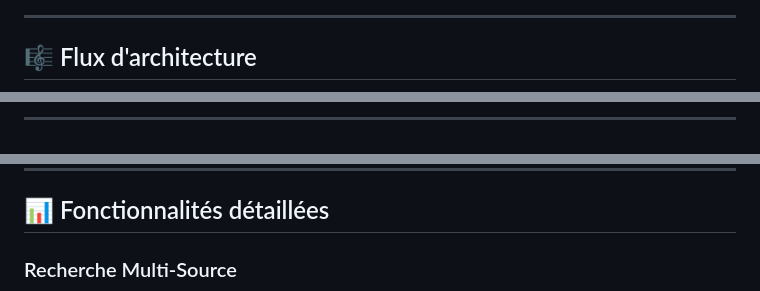
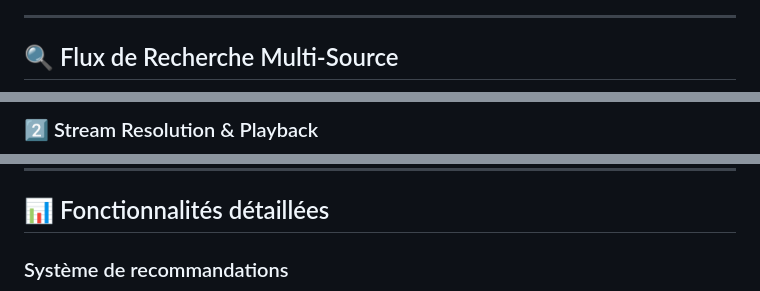
Before and after one commit to RasJojo/jojomusic, a Markdown page: README.md, 3 parts joined by grey strips. Rendered like a GitHub page.

````diff
--- a/README.md
+++ b/README.md
@@ -66,5 +47,5 @@ JojoMusic/
 
 ---
 
-## 🎼 Flux d'architecture
+## 🔍 Flux de Recherche Multi-Source
 
@@ -117,4 +85,4 @@ JojoMusic/
 ```
 
----
+### 2️⃣ Stream Resolution & Playback
 
@@ -474,5 +375,5 @@ YT_DLP_COOKIE_FILE=/config/youtube.txt  (optional)
 
 ## 📊 Fonctionnalités détaillées
 
-### Recherche Multi-Source
+### Système de recommandations
 
````
Also changed, not shown: other parts of README.md (+241 -376 lines).
